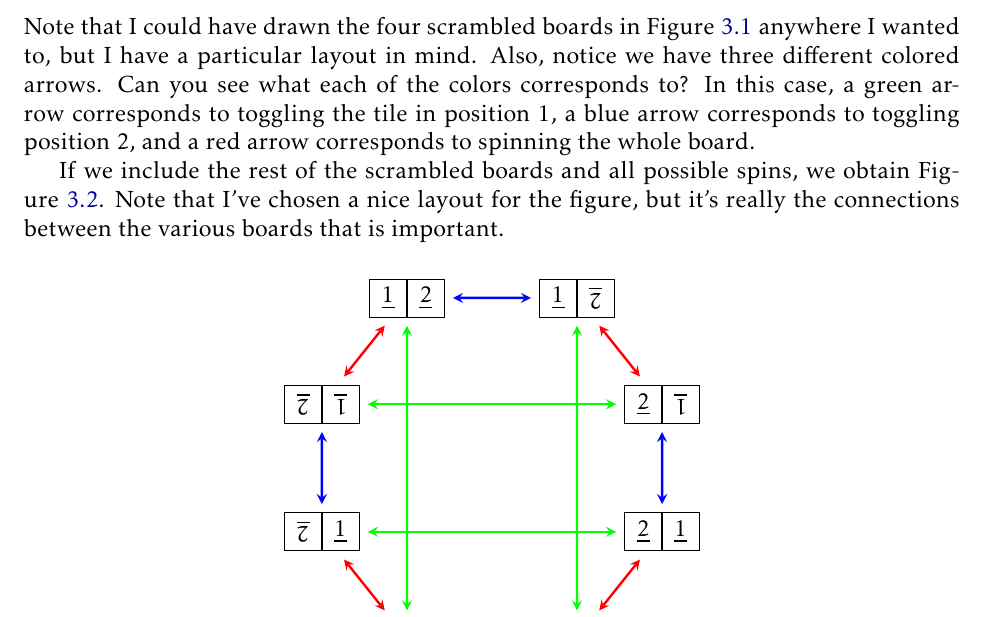
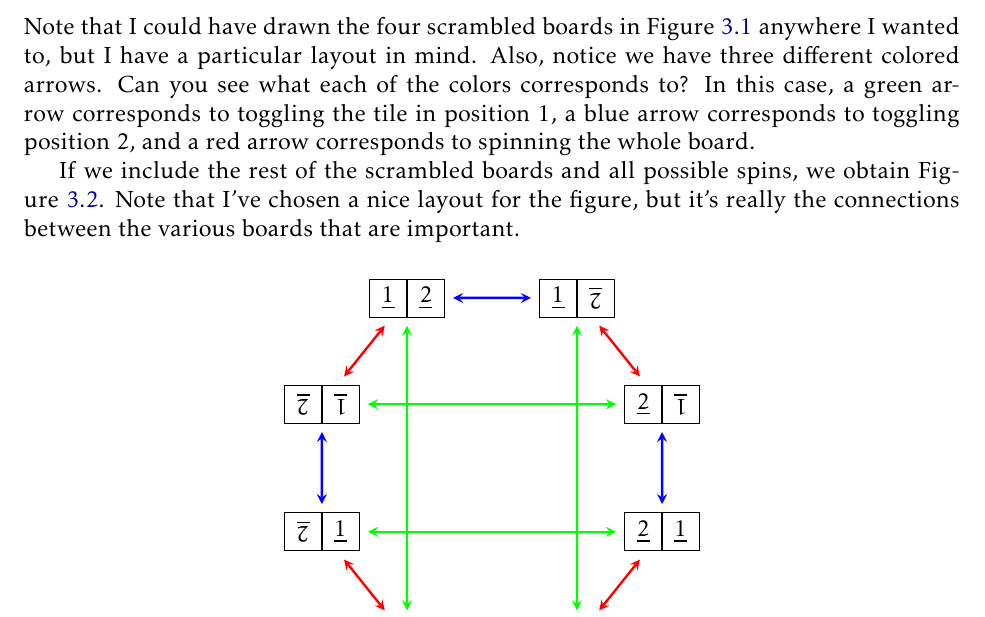
Before and after one commit to dcernst/IBL-AbstractAlgebra, a LaTeX thesis (IBL-AbstractAlgebra.tex, which reads CayleyDiagrams.tex): part of page 18 of 123, cut so that both start at the same text. Compiled offline with pdfLaTeX.

Commit message:
Fixed typo

```diff
--- a/CayleyDiagrams.tex
+++ b/CayleyDiagrams.tex
@@ -94,7 +94,7 @@ To make sure you are keeping up to speed, consider the following scrambled board
 
 \noindent Note that I could have drawn the four scrambled boards in Figure~\ref{fig:partial_Cayley} anywhere I wanted to, but I have a particular layout in mind.  Also, notice we have three different colored arrows.  Can you see what each of the colors corresponds to?  In this case, a green arrow corresponds to toggling the tile in position 1, a blue arrow corresponds to toggling position 2, and a red arrow corresponds to spinning the whole board.
 
-If we include the rest of the scrambled boards and all possible spins, we obtain Figure~\ref{fig:Cayley_Spin_1x2}. Note that I've chosen a nice layout for the figure, but it's really the connections between the various boards that is important.
+If we include the rest of the scrambled boards and all possible spins, we obtain Figure~\ref{fig:Cayley_Spin_1x2}. Note that I've chosen a nice layout for the figure, but it's really the connections between the various boards that are important.
 
 \begin{figure}[!ht]
 \centering
```
Also changed, not shown: IBL-AbstractAlgebra.pdf.
